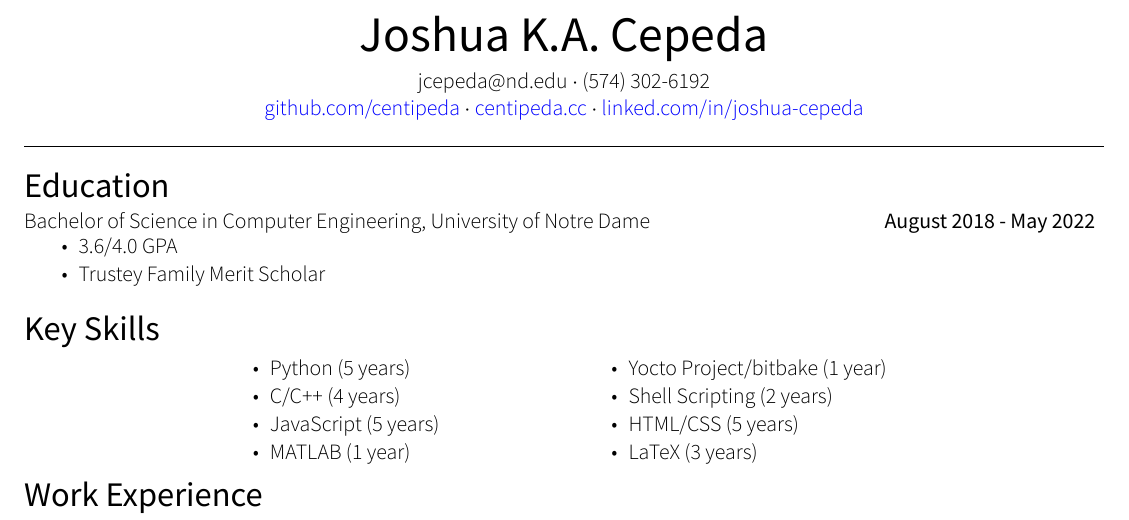
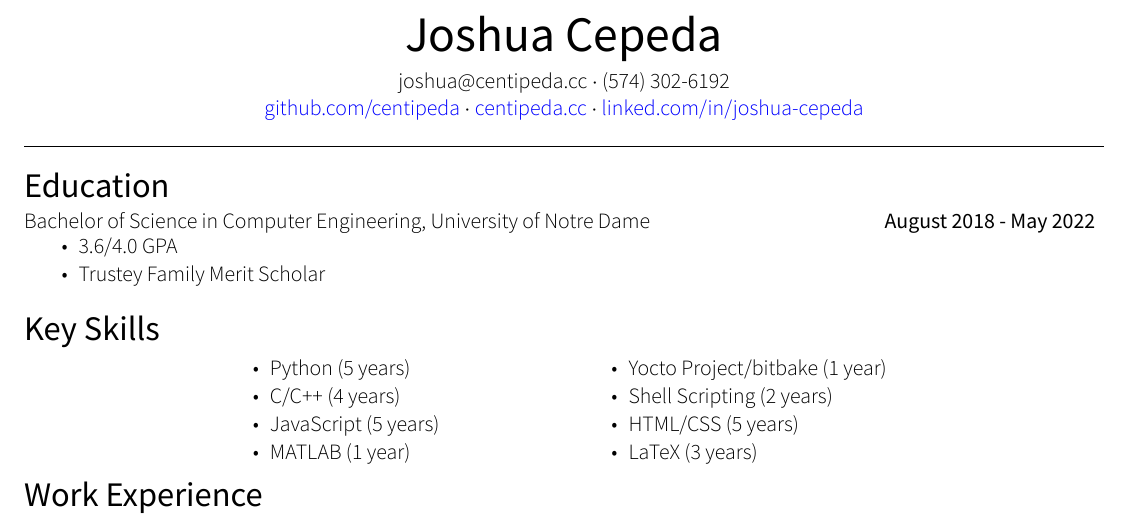
Before and after one commit to centipeda/resume, a LaTeX CV (joshua_cepeda_resume.tex): part of the page, cut so that both start at the same text. The pictures show the PDF file joshua_cepeda_resume.pdf that the author committed with the source.

Commit message:
update resume

```diff
--- a/joshua_cepeda_resume.tex
+++ b/joshua_cepeda_resume.tex
@@ -41,11 +41,11 @@
 \begin{document}
     % header
     \begin{center}
-        {\Huge \strong{Joshua K.A. Cepeda}}
+        {\Huge \strong{Joshua Cepeda}}
 
         \vspace{5pt}
 
-        jcepeda@nd.edu $\cdot$ (574) 302-6192
+        joshua@centipeda.cc $\cdot$ (574) 302-6192
 
         \href{https://github.com/centipeda}{github.com/centipeda}
         $\cdot$ \href{https://centipeda.cc}{centipeda.cc}
```
Also changed, not shown: joshua_cepeda_resume.pdf, 1 other file.
